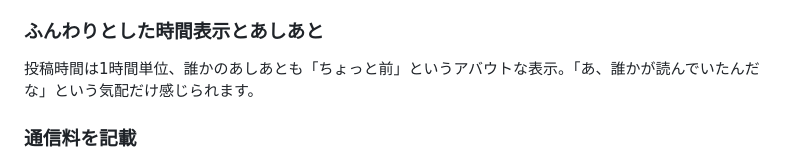
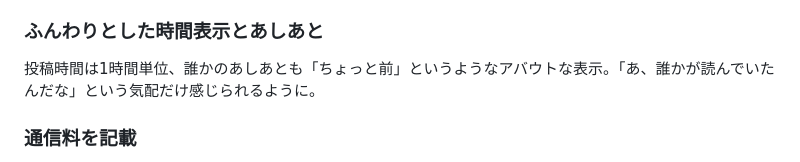
Before and after one commit to kentam1127g/001, a Markdown page: README.md, the part around the change. Drawn GitHub-style.

```diff
--- a/README.md
+++ b/README.md
@@ -15,7 +15,7 @@
 
 ### ふんわりとした時間表示とあしあと
 
-投稿時間は1時間単位、誰かのあしあとも「ちょっと前」というアバウトな表示。「あ、誰かが読んでいたんだな」という気配だけ感じられます。
+投稿時間は1時間単位、誰かのあしあとも「ちょっと前」というようなアバウトな表示。「あ、誰かが読んでいたんだな」という気配だけ感じられるように。
 
 ### 通信料を記載
 
```
